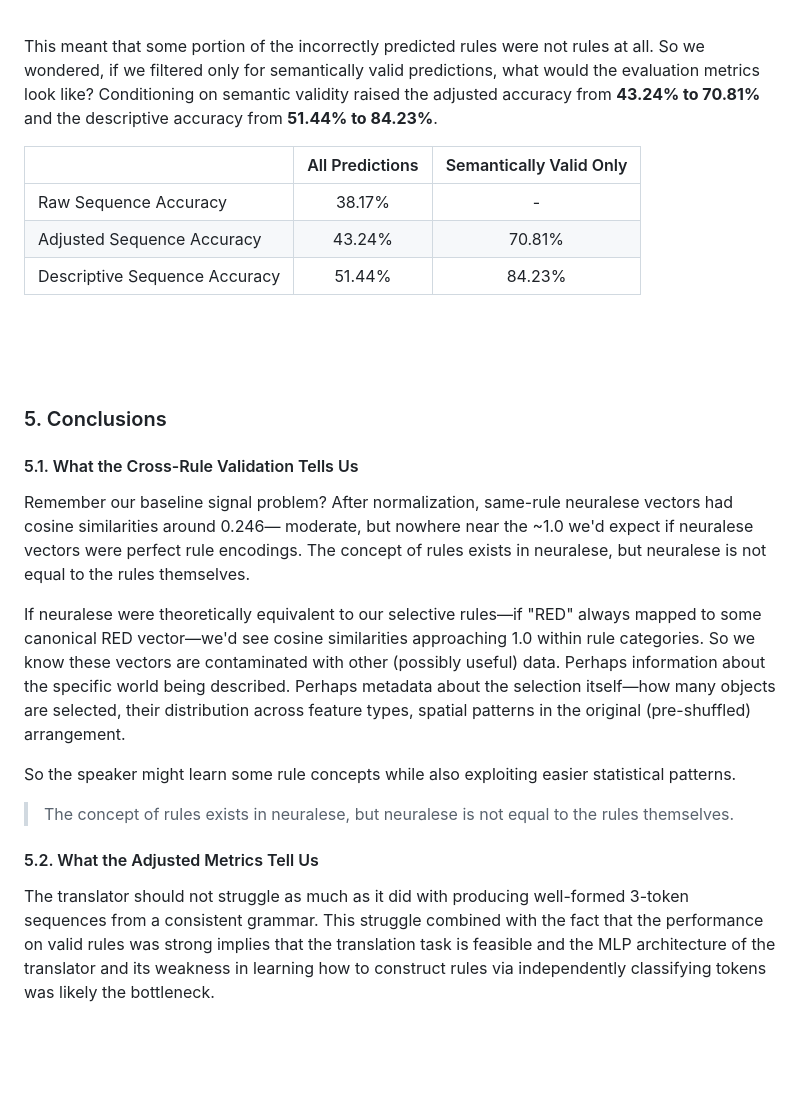
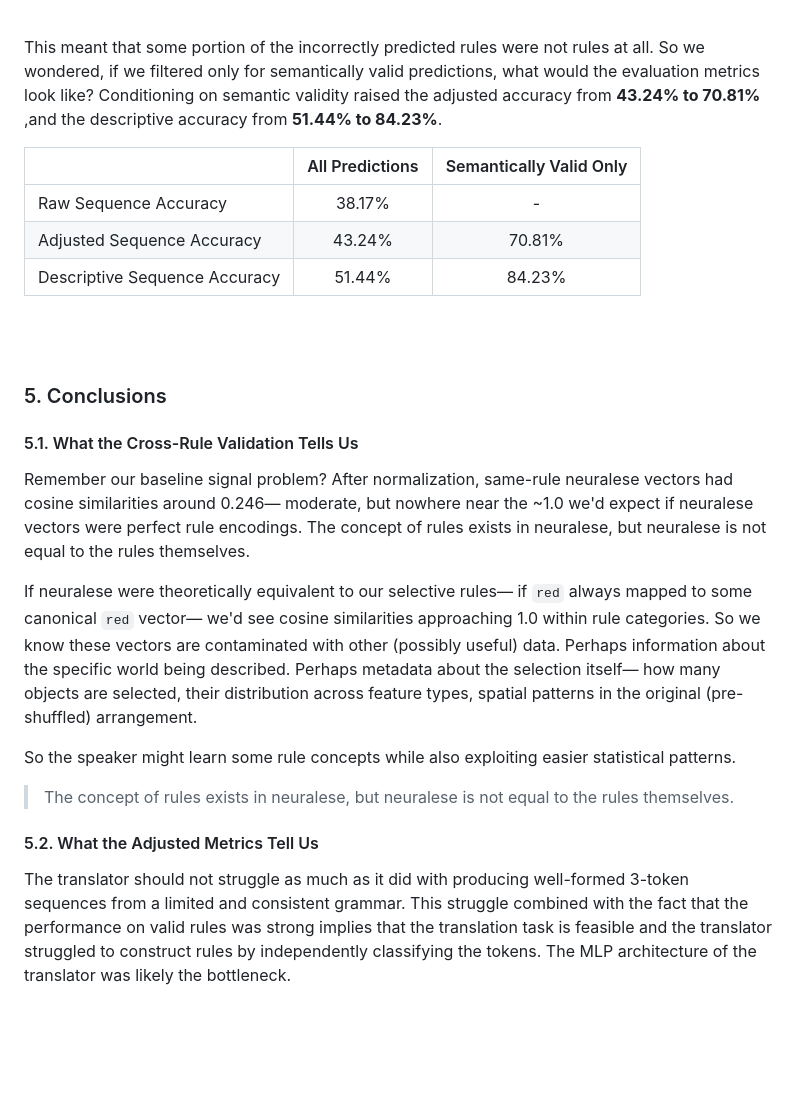
Before and after one commit to sike25/neural_syntax, a Markdown page: blog_post.md, the part around one of its changes. GitHub-like rendering; blank space fills up the shorter version.

```diff
--- a/blog_post.md
+++ b/blog_post.md
@@ -125,7 +123,7 @@ We also found that only **61% of predicted rules were even semantically valid**.
 </figure>
 <br></br>
 
-This meant that some portion of the incorrectly predicted rules were not rules at all. So we wondered, if we filtered only for semantically valid predictions, what would the evaluation metrics look like? Conditioning on semantic validity raised the adjusted accuracy from **43.24% to 70.81%** and the descriptive accuracy from **51.44% to 84.23%**.
+This meant that some portion of the incorrectly predicted rules were not rules at all. So we wondered, if we filtered only for semantically valid predictions, what would the evaluation metrics look like? Conditioning on semantic validity raised the adjusted accuracy from **43.24% to 70.81%** ,and the descriptive accuracy from **51.44% to 84.23%**.
 
 |                                | All Predictions | Semantically Valid Only |
 | ------------------------------ | :-----------:   | :---------------------: |
@@ -134,7 +132,7 @@ This meant that some portion of the incorrectly predicted rules were not rules a
 | Descriptive Sequence Accuracy  |      51.44%     |          84.23%         |
 
 
-<br/><br/>
+<br></br>
 <br></br>
 
 ### 5. Conclusions
@@ -143,7 +141,7 @@ This meant that some portion of the incorrectly predicted rules were not rules a
 
 Remember our baseline signal problem? After normalization, same-rule neuralese vectors had cosine similarities around 0.246— moderate, but nowhere near the ~1.0 we'd expect if neuralese vectors were perfect rule encodings. The concept of rules exists in neuralese, but neuralese is not equal to the rules themselves.
 
-If neuralese were theoretically equivalent to our selective rules—if "RED" always mapped to some canonical RED vector—we'd see cosine similarities approaching 1.0 within rule categories. So we know these vectors are contaminated with other (possibly useful) data. Perhaps information about the specific world being described. Perhaps metadata about the selection itself—how many objects are selected, their distribution across feature types, spatial patterns in the original (pre-shuffled) arrangement.
+If neuralese were theoretically equivalent to our selective rules— if `red` always mapped to some canonical `red` vector— we'd see cosine similarities approaching 1.0 within rule categories. So we know these vectors are contaminated with other (possibly useful) data. Perhaps information about the specific world being described. Perhaps metadata about the selection itself— how many objects are selected, their distribution across feature types, spatial patterns in the original (pre-shuffled) arrangement.
 
 So the speaker might learn some rule concepts while also exploiting easier statistical patterns.
 
@@ -151,9 +149,9 @@ So the speaker might learn some rule concepts while also exploiting easier stati
 
 #### 5.2. What the Adjusted Metrics Tell Us
 
-The translator should not struggle as much as it did with producing well-formed 3-token sequences from a consistent grammar. This struggle combined with the fact that the performance on valid rules was strong implies that the translation task is feasible and the MLP architecture of the translator and its weakness in learning how to construct rules via independently classifying tokens was likely the bottleneck.
+The translator should not struggle as much as it did with producing well-formed 3-token sequences from a limited and consistent grammar. This struggle combined with the fact that the performance on valid rules was strong implies that the translation task is feasible and the translator struggled to construct rules by independently classifying the tokens. The MLP architecture of the translator was likely the bottleneck.
 
-<br/><br/>
+<br></br>
 <br></br>
 
 ### 6. References
```
Also changed, not shown: other parts of blog_post.md (+14 -16 lines).
